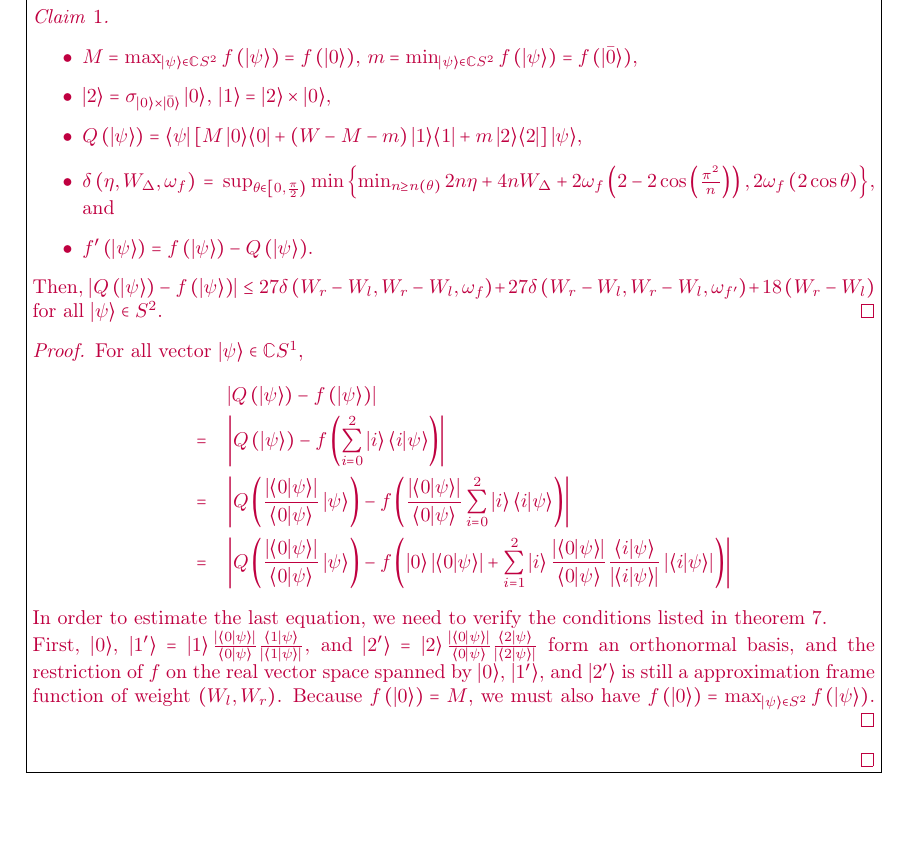
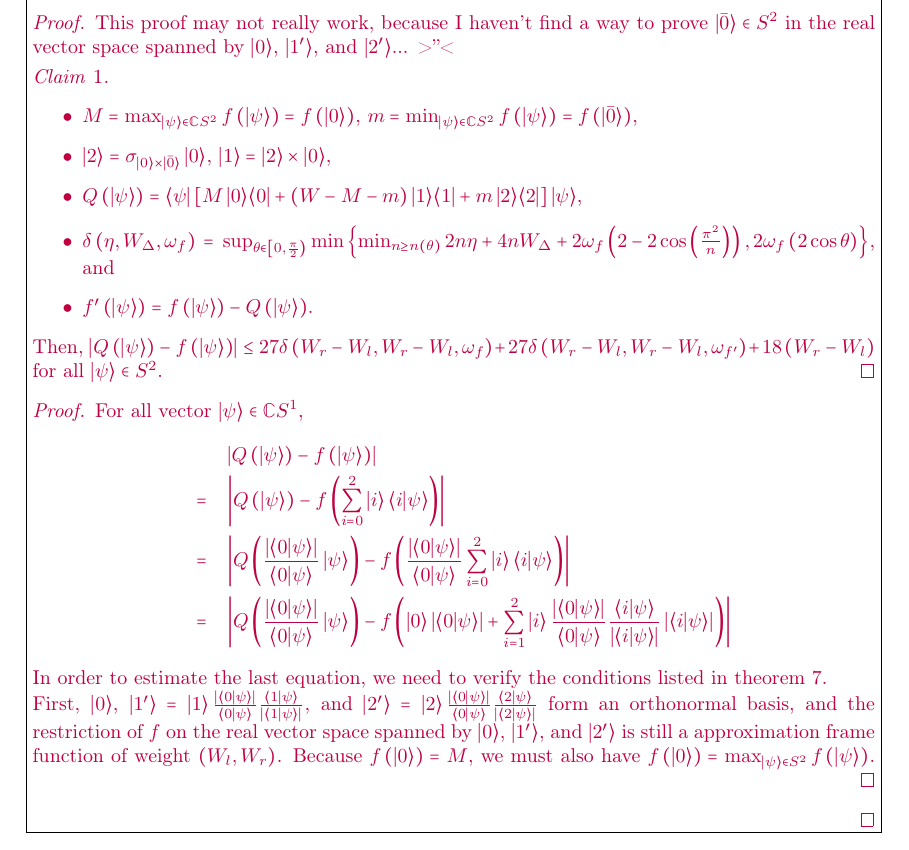
Before and after one commit to yuttai/Contextuality-and-Nonlocality-in-Discrete-Quantum-Theory, a LaTeX document (prob.tex): part of page 28 of 29, cut at the place of the change, the shorter picture padded with empty space. Compiled offline with pdfLaTeX; a missing font is replaced by an installed copy or a similar font.

Commit message:
prob.tex \section{Proofs} Found an idea of proof doesn't really work...

```diff
--- a/prob.tex
+++ b/prob.tex
@@ -2476,7 +2476,9 @@ for all $\ket{\psi}\in\mathbb{C}S^{2}$.\qed\end{thm}}
 
 \yutsung{
 \begin{proof}
-~
+This proof may not really work, because I haven't find a way to prove
+$\ket{\bar{0}}\in S^{2}$ in the real vector space spanned by $\ket{0}$,
+$\ket{1'}$, and $\ket{2'}$... >''<
 
 \begin{claim}~
 \begin{itemize}
```
Also changed, not shown: prob.pdf, 1 other file.
